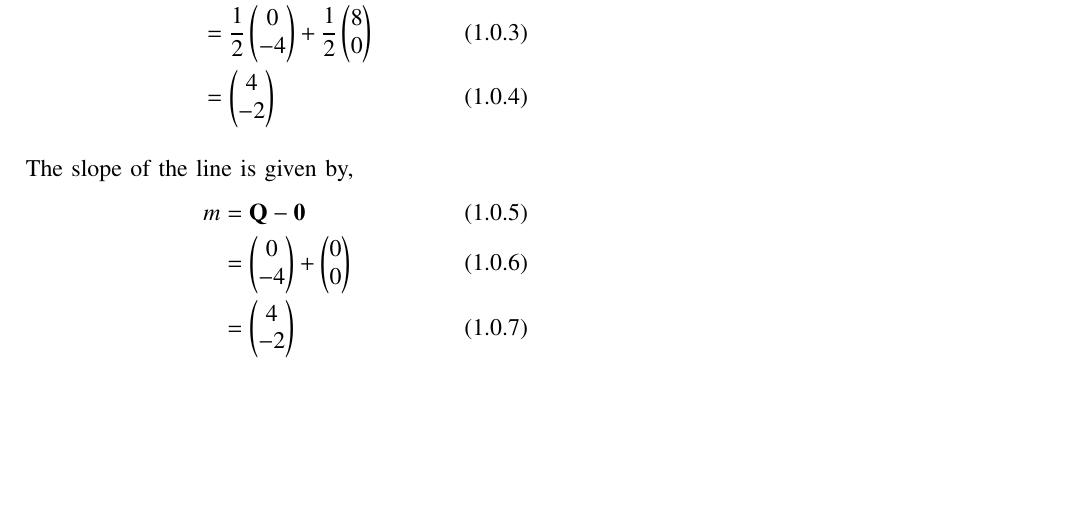
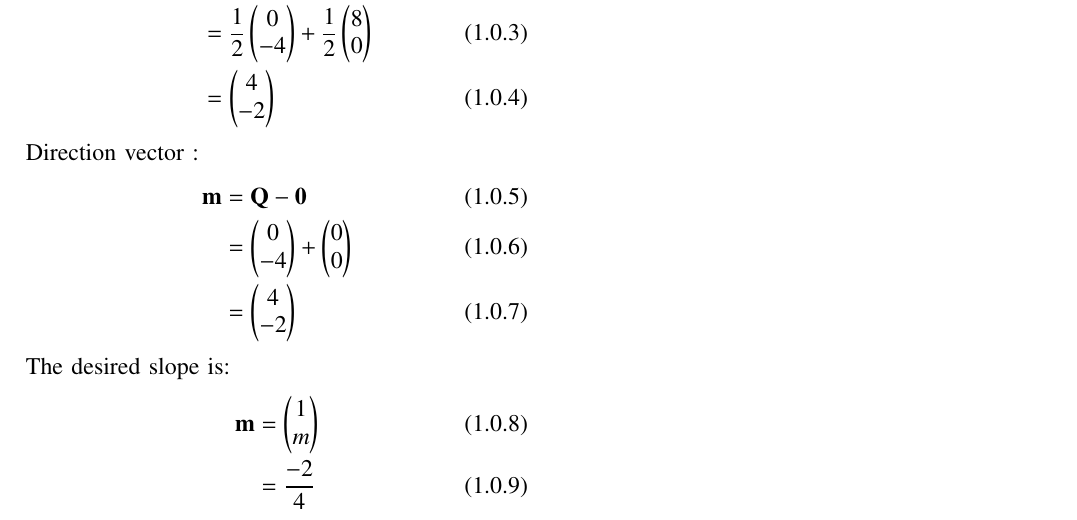
Before and after one commit to ShristySharma/ML_Assignments, a LaTeX paper (11.10.1.5/11.10.1.5.tex): part of the page, cut so that both start at the same text, the shorter picture padded with empty space. Compiled offline with pdfLaTeX.

Commit message:
Add files via upload

```diff
--- a/11.10.1.5/11.10.1.5.tex
+++ b/11.10.1.5/11.10.1.5.tex
@@ -204,12 +204,14 @@ line segment joining the points P = $\myvec{ 0\\-4}$  and B =$ \myvec{ 8\\0}$
 $ \vec{P} = \myvec{ 0\\-4} , \vec{Q} =  \myvec{ 8\\0} $ \\
 \\The mid-point is given by,
 \begin{align}
-\vec{Q} &=\frac {P+B}{2} \\ &= \frac {1}{2}\vec{P} + \frac{1}{2} \vec{B} \\ &=\frac {1}{2}\myvec{ 0\\-4} + \frac{1}{2} \myvec{ 8\\0} \\ &=\myvec{4\\-2}
+\vec{Q} &=\frac {\vec{P}+\vec{B}}{2} \\ &= \frac {1}{2}\vec{P} + \frac{1}{2} \vec{B} \\ &=\frac {1}{2}\myvec{0\\-4} + \frac{1}{2} \myvec{8\\0} \\ &=\myvec{4\\-2}
 \end{align}
-\\The slope of the line is given by,
+Direction vector :
 \begin{align}
-m & = \vec{Q} -  \vec{0} \\ &= \myvec{ 0\\-4} + \myvec{ 0\\0} \\ &= \myvec{ 4\\-2}
+\vec{m} & = \vec{Q} -  \vec{0} \\ &= \myvec{ 0\\-4} + \myvec{ 0\\0} \\ &= \myvec{ 4\\-2}
 \end{align}
-
-
+The\ desired\ slope\ is:
+\begin{align}
+\vec{m} &= \myvec{1\\m} \\  &=\frac{-2}{4}
+\end{align}
 \end{document}
```
Also changed, not shown: 11.10.1.5/codes/11.10.1.5.py (+2 -1 lines), 11.10.1.5/11.10.1.5.pdf, 11.10.1.5/11.10.1.5.tex (2 more changed lines).
